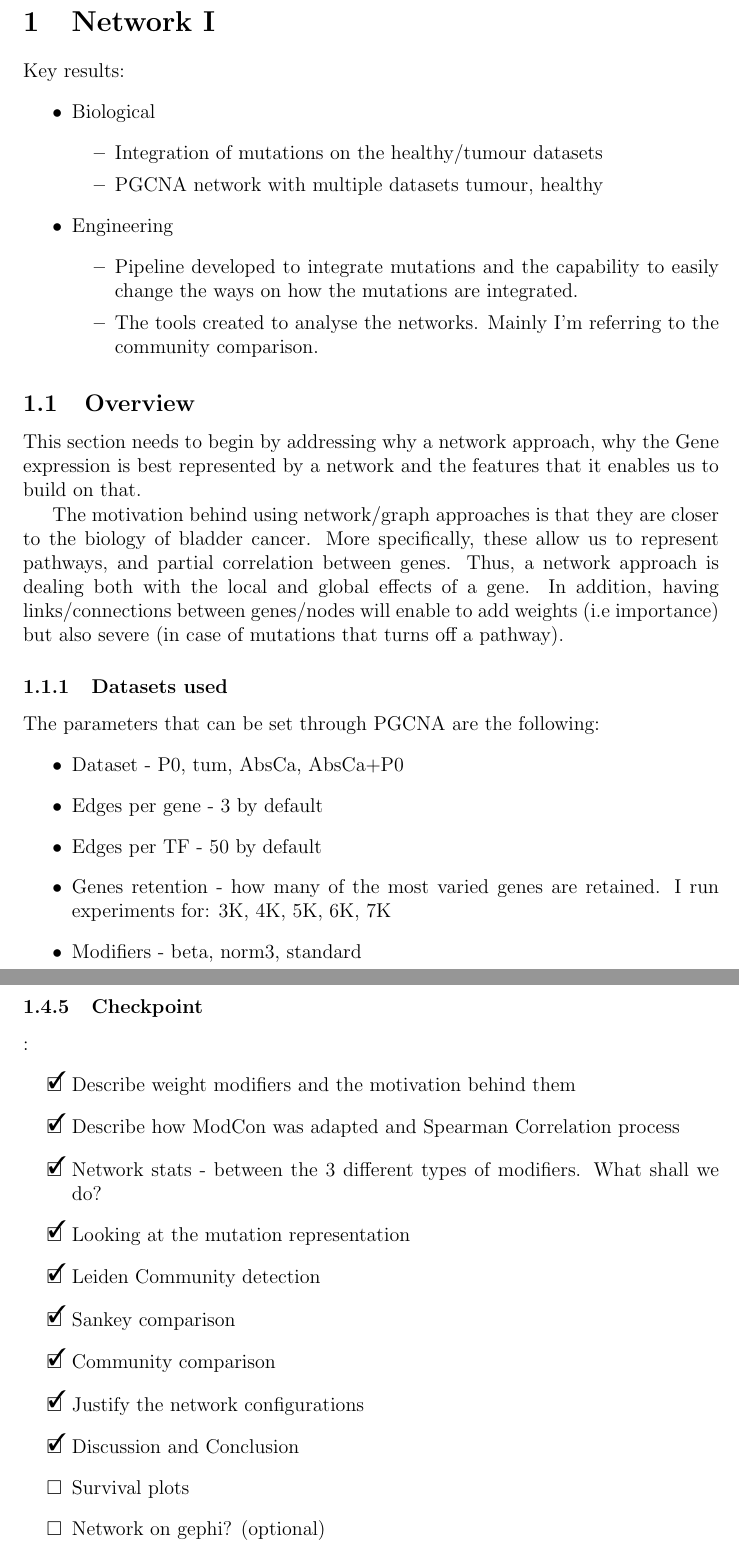
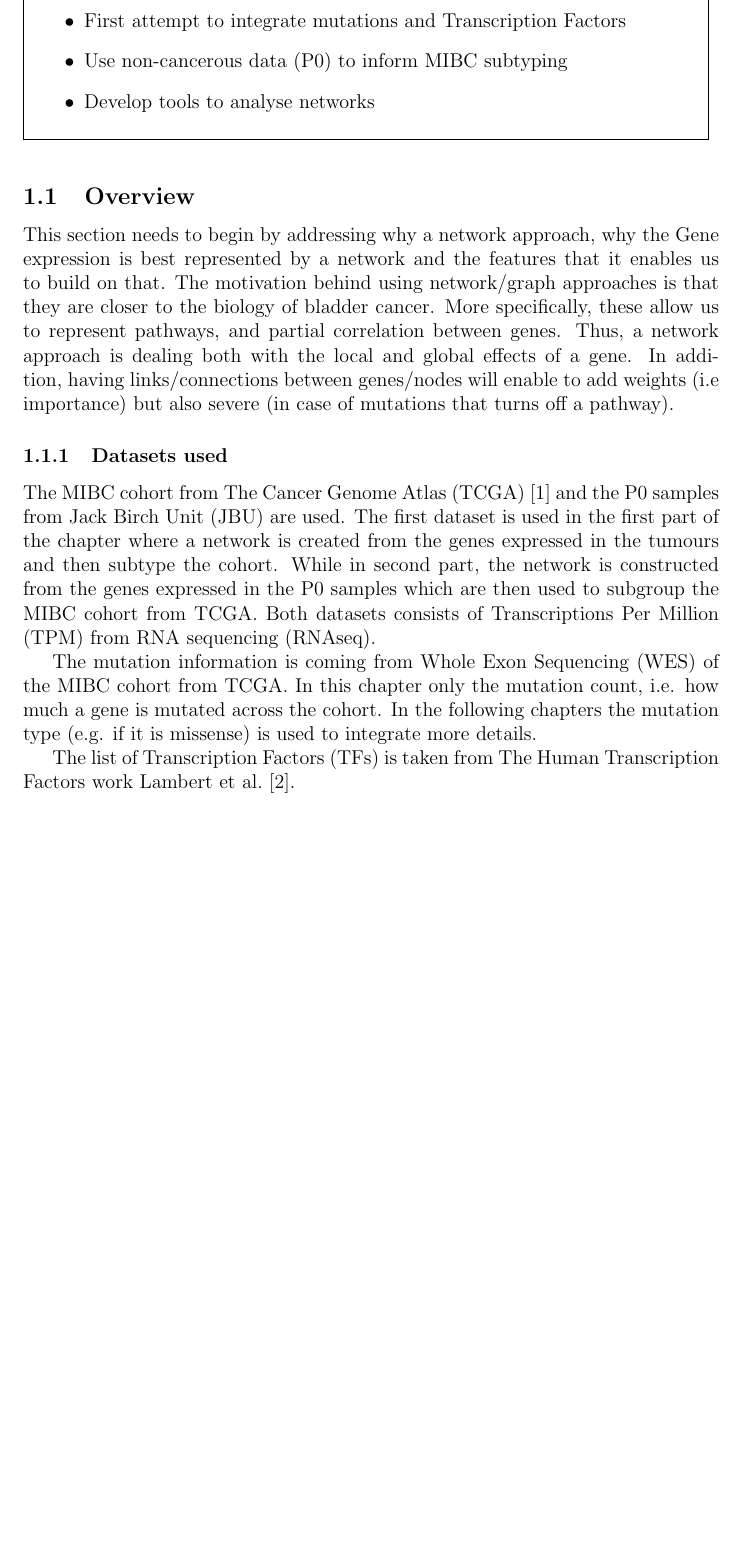
Before and after one commit to vladUng/Phd_thesis, a LaTeX document (Report.tex, which reads Sections/Network_I/master.tex, Sections/Network_I/tum.tex): two parts of pages 6 and 18 of 40 before the commit and part of page 5 of 31 after it, the two joined at a grey line, cut at the place of the change, the shorter picture padded with empty space. Compiled offline with pdfLaTeX.

Commit message:
Restructure the .tex files + updated the pipeline image + Datasets overview

```diff
--- a/Sections/Network_I/master.tex
+++ b/Sections/Network_I/master.tex
@@ -1,42 +1,36 @@
-\section{Network I}
+\section{A network approach to subtype MIBC}
 
 
-Key results:
-\begin{itemize}
-    \item Biological
-          \begin{itemize}
-              \item Integration of mutations on the healthy/tumour datasets
-              \item PGCNA network with multiple datasets tumour, healthy
-          \end{itemize}
-    \item Engineering
-          \begin{itemize}
-              \item Pipeline developed to integrate mutations and the capability to easily change the ways on how the mutations are integrated.
-              \item The tools created to analyse the networks. Mainly I'm referring to the community comparison.
-          \end{itemize}
-\end{itemize}
-
+\vspace{3mm}
+\fbox{
+    \parbox{0.95\linewidth}{
+      \begin{itemize}
+        \item Develop a network pipeline (inspired from PGCNA)
+        \item First attempt to integrate mutations and Transcription Factors
+        \item Use non-cancerous data (P0) to inform MIBC subtyping
+        \item Develop tools to analyse networks
+      \end{itemize}
+    }
+}
+\vspace{3mm}
 
 
 %%%%%%%%%%%%%%%%%%%%%%%%%%%%%%%%%%%%%%%%
 \subsection{Overview}
 
 This section needs to begin by addressing why a network approach, why the Gene expression is best represented by a network and the features that it enables us to build on that.
-
 %
 The motivation behind using network/graph approaches is that they are closer to the biology of bladder cancer. More specifically, these allow us to represent pathways, and partial correlation between genes. Thus, a network approach is dealing both with the local and global effects of a gene. In addition, having links/connections between genes/nodes will enable to add weights (i.e importance) but also severe (in case of mutations that turns off a pathway).
 
 
 \subsubsection{Datasets used}
 
+The MIBC cohort from The Cancer Genome Atlas (TCGA) \cite{Robertson2017-mg} and the P0 samples from Jack Birch Unit (JBU) are used. The first dataset is used in the first part of the chapter where a network is created from the genes expressed in the tumours and then subtype the cohort. While in second part, the network is constructed from the genes expressed in the P0 samples which are then used to subgroup the MIBC cohort from TCGA. Both datasets consists of Transcriptions Per Million (TPM) from RNA sequencing (RNAseq).
 
-The parameters that can be set through PGCNA are the following:
-\begin{itemize}
-    \item Dataset - P0, tum, AbsCa, AbsCa+P0
-    \item Edges per gene - 3 by default
-    \item Edges per TF - 50 by default
-    \item Genes retention - how many of the most varied genes are retained. I run experiments for: 3K, 4K, 5K, 6K, 7K
-    \item Modifiers - beta, norm3, standard
-\end{itemize}
+The mutation information is coming from Whole Exon Sequencing (WES) of the MIBC cohort from TCGA. In this chapter only the mutation count, i.e. how much a gene is mutated across the cohort. In the following chapters the mutation type (e.g. if it is missense) is used to integrate more details.
+
+The list of Transcription Factors (TFs) is taken from The Human Transcription Factors work \citet{Lambert2018-el}.
+
 
 
 % This needs to be in the literature review side of things
--- a/Sections/Network_I/tum.tex
+++ b/Sections/Network_I/tum.tex
@@ -73,17 +73,17 @@ Both experiments show the advantages of the network approach in finding new pote
 
-\subsubsection{Checkpoint}:
-\begin{todolist}
-    \item [\done] Describe weight modifiers and the motivation behind them
-    \item [\done] Describe how ModCon was adapted and Spearman Correlation process
-    \item [\done] Network stats - between the 3 different types of modifiers. What shall we do?
-    \item [\done] Looking at the mutation representation
-    \item [\done] Leiden Community detection
-    \item [\done] Sankey comparison
-    \item [\done] Community comparison
-    \item [\done] Justify the network configurations
-    \item [\done] Discussion and Conclusion
-    \item Survival plots
-    \item Network on gephi? (optional)
-    \item Comparing with Lund? (optional)
-    \item Community analysis (optional). How are the mutated genes represented per community, per TF and per median GE.
-\end{todolist}
+% \subsubsection{Checkpoint}:
+% \begin{todolist}
+%     \item [\done] Describe weight modifiers and the motivation behind them
+%     \item [\done] Describe how ModCon was adapted and Spearman Correlation process
+%     \item [\done] Network stats - between the 3 different types of modifiers. What shall we do?
+%     \item [\done] Looking at the mutation representation
+%     \item [\done] Leiden Community detection
+%     \item [\done] Sankey comparison
+%     \item [\done] Community comparison
+%     \item [\done] Justify the network configurations
+%     \item [\done] Discussion and Conclusion
+%     \item Survival plots
+%     \item Network on gephi? (optional)
+%     \item Comparing with Lund? (optional)
+%     \item Community analysis (optional). How are the mutated genes represented per community, per TF and per median GE.
+% \end{todolist}
```
Also changed, not shown: Report.tex (+13 -13 lines), Sections/Miscellanious/master.tex (added, +8 -0 lines), Sections/Network_I/methods.tex (+6 -19 lines), Sections/Network_I/p0.tex (+2 -2 lines), Sections/Network_II/master.tex (added, +8 -0 lines), Sections/graph_nn.tex (deleted, +0 -7 lines), Sections/Miscellanious/gene_selection.tex (renamed from Sections/Network_I/gene_selection.tex), Sections/Miscellanious/graph_nn.tex (renamed from Sections/Network_I/miscellaneous.tex), Sections/Network_I/Resources/Methods/network_pipeline.png, Sections/Network_II/h_derived.tex (renamed from Sections/Network_I/h_derived.tex), Sections/Network_II/selective_pruning.tex (renamed from Sections/Network_I/selective_pruning.tex), Sections/Network_I/master.tex (6 more changed lines), Sections/Network_I/tum.tex (4 more changed lines).
